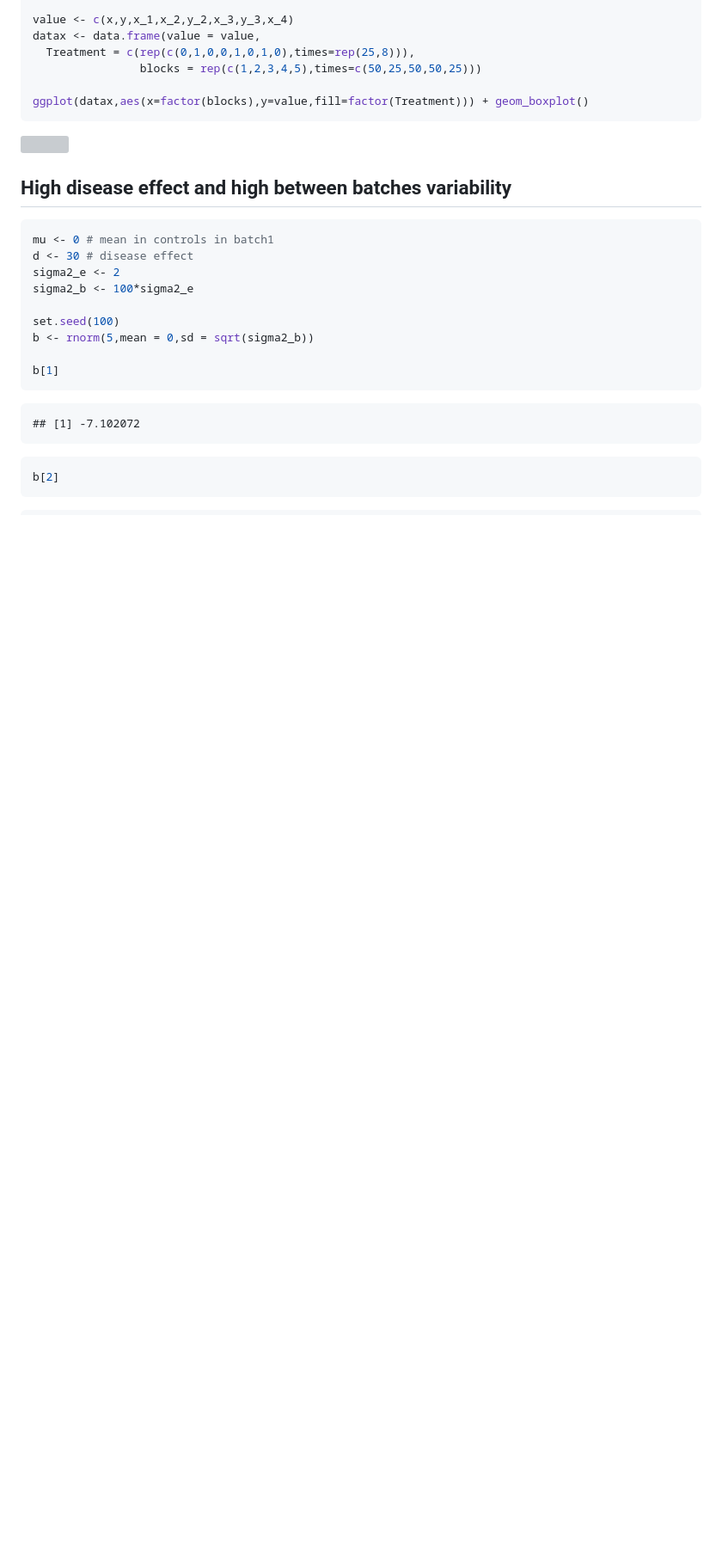
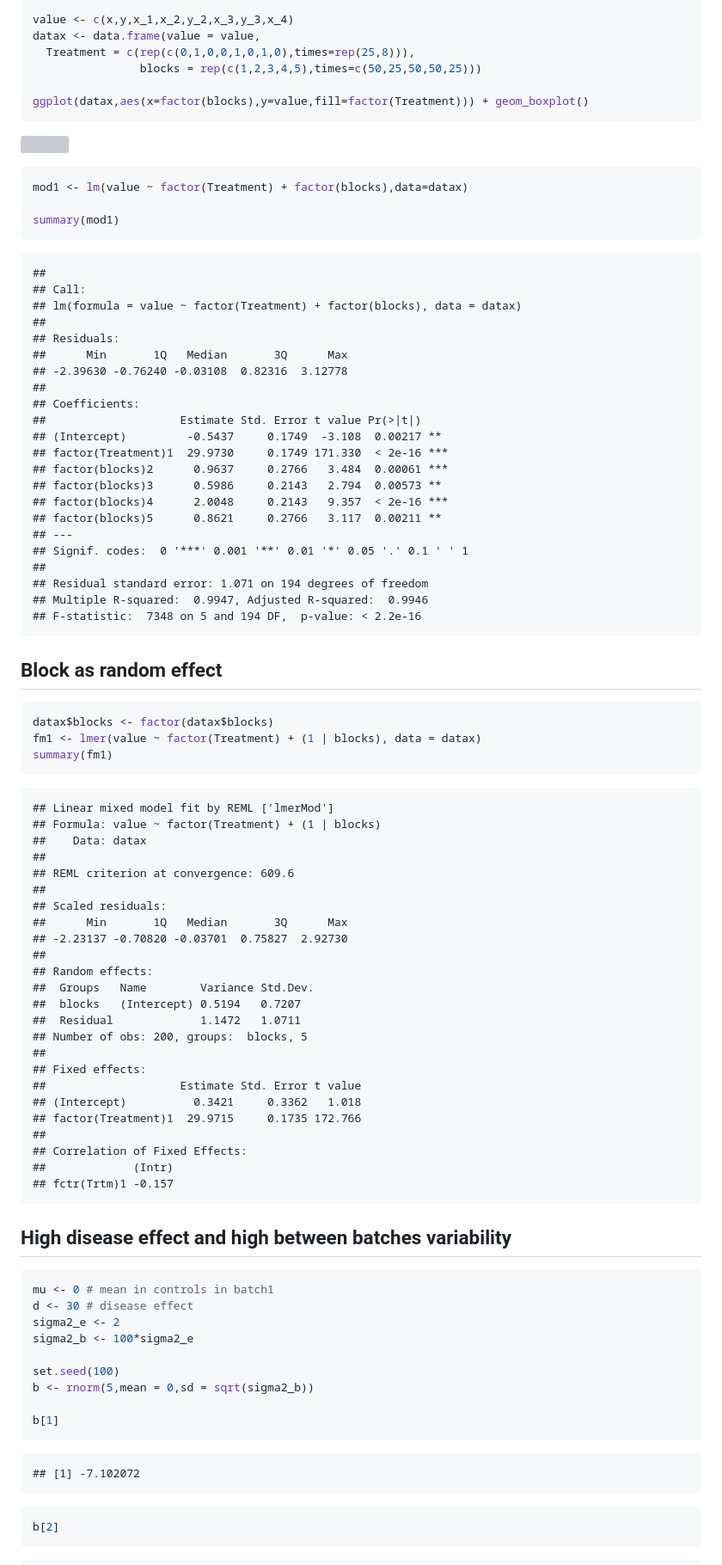
Before and after one commit to annaquaglieri16/Fixed-or-random, a Markdown page: README.md, the part around the change printed below. Shown: that part at 86% size. GitHub-like rendering; blank space fills up the shorter version; grey boxes are pictures that could not be loaded.

````diff
--- a/README.md
+++ b/README.md
@@ -748,6 +760,69 @@ ggplot(datax,aes(x=factor(blocks),y=value,fill=factor(Treatment))) + geom_boxplo
 
 ![](README_files/figure-markdown_github/unnamed-chunk-35-1.png)
 
+``` r
+mod1 <- lm(value ~ factor(Treatment) + factor(blocks),data=datax)
+
+summary(mod1)
+```
+
+    ##
+    ## Call:
+    ## lm(formula = value ~ factor(Treatment) + factor(blocks), data = datax)
+    ##
+    ## Residuals:
+    ##      Min       1Q   Median       3Q      Max
+    ## -2.39630 -0.76240 -0.03108  0.82316  3.12778
+    ##
+    ## Coefficients:
+    ##                    Estimate Std. Error t value Pr(>|t|)
+    ## (Intercept)         -0.5437     0.1749  -3.108  0.00217 **
+    ## factor(Treatment)1  29.9730     0.1749 171.330  < 2e-16 ***
+    ## factor(blocks)2      0.9637     0.2766   3.484  0.00061 ***
+    ## factor(blocks)3      0.5986     0.2143   2.794  0.00573 **
+    ## factor(blocks)4      2.0048     0.2143   9.357  < 2e-16 ***
+    ## factor(blocks)5      0.8621     0.2766   3.117  0.00211 **
+    ## ---
+    ## Signif. codes:  0 '***' 0.001 '**' 0.01 '*' 0.05 '.' 0.1 ' ' 1
+    ##
+    ## Residual standard error: 1.071 on 194 degrees of freedom
+    ## Multiple R-squared:  0.9947, Adjusted R-squared:  0.9946
+    ## F-statistic:  7348 on 5 and 194 DF,  p-value: < 2.2e-16
+
+Block as random effect
+----------------------
+
+``` r
+datax$blocks <- factor(datax$blocks)
+fm1 <- lmer(value ~ factor(Treatment) + (1 | blocks), data = datax)
+summary(fm1)
+```
+
+    ## Linear mixed model fit by REML ['lmerMod']
+    ## Formula: value ~ factor(Treatment) + (1 | blocks)
+    ##    Data: datax
+    ##
+    ## REML criterion at convergence: 609.6
+    ##
+    ## Scaled residuals:
+    ##      Min       1Q   Median       3Q      Max
+    ## -2.23137 -0.70820 -0.03701  0.75827  2.92730
+    ##
+    ## Random effects:
+    ##  Groups   Name        Variance Std.Dev.
+    ##  blocks   (Intercept) 0.5194   0.7207
+    ##  Residual             1.1472   1.0711
+    ## Number of obs: 200, groups:  blocks, 5
+    ##
+    ## Fixed effects:
+    ##                    Estimate Std. Error t value
+    ## (Intercept)          0.3421     0.3362   1.018
+    ## factor(Treatment)1  29.9715     0.1735 172.766
+    ##
+    ## Correlation of Fixed Effects:
+    ##             (Intr)
+    ## fctr(Trtm)1 -0.157
+
 High disease effect and high between batches variability
 --------------------------------------------------------
 
````
Also changed, not shown: other parts of README.md (+88 -68 lines), img/four-batches.png (added), 9 other files.
